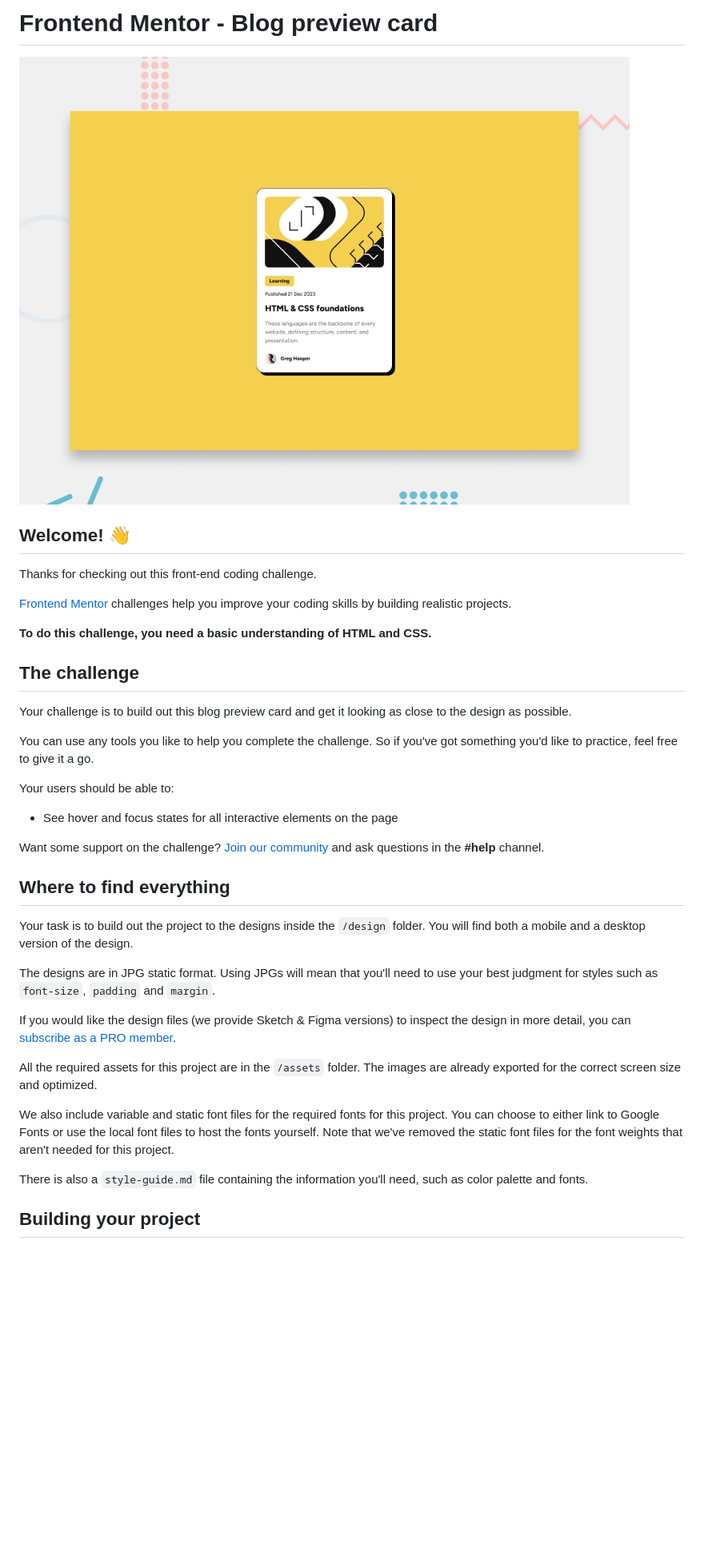
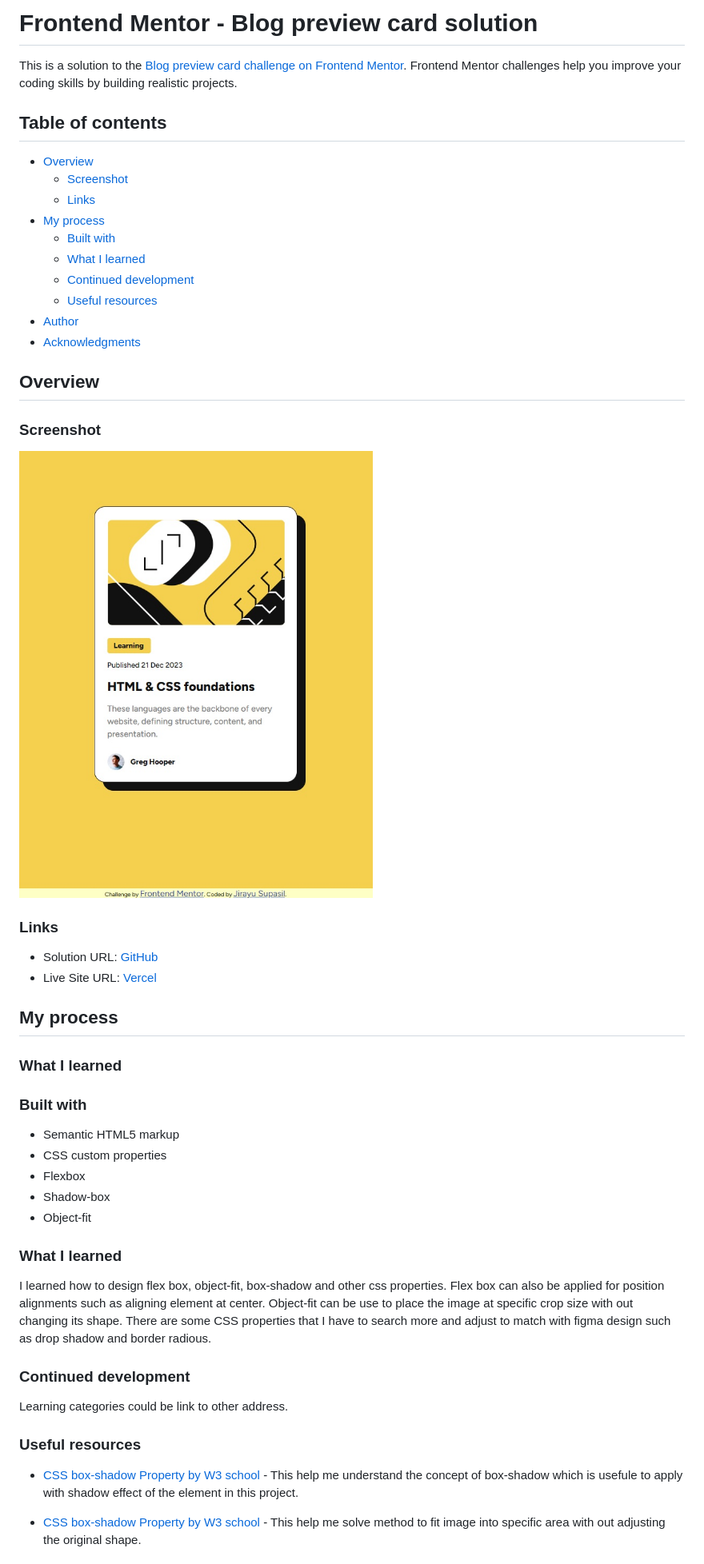
Before and after one commit to jsupasil/frontend-mentor-newbie-blog-preview-card, a Markdown page: README.md, the part around the change printed below. Shown: that part at 80% size. GitHub-like rendering; pictures changed too: screenshot.jpg (added); blank space fills up the shorter version.

Commit message:
doc(README.md): partial complete readme file

```diff
--- a/README.md
+++ b/README.md
@@ -1,40 +1,54 @@
-# Frontend Mentor - Blog preview card
+# Frontend Mentor - Blog preview card solution
 
-![Design preview for the Blog preview card coding challenge](./design/desktop-preview.jpg)
+This is a solution to the [Blog preview card challenge on Frontend Mentor](https://www.frontendmentor.io/challenges/blog-preview-card-ckPaj01IcS). Frontend Mentor challenges help you improve your coding skills by building realistic projects.
 
-## Welcome! 👋
+## Table of contents
 
-Thanks for checking out this front-end coding challenge.
+- [Overview](#overview)
+  - [Screenshot](#screenshot)
+  - [Links](#links)
+- [My process](#my-process)
+  - [Built with](#built-with)
+  - [What I learned](#what-i-learned)
+  - [Continued development](#continued-development)
+  - [Useful resources](#useful-resources)
+- [Author](#author)
+- [Acknowledgments](#acknowledgments)
 
-[Frontend Mentor](https://www.frontendmentor.io) challenges help you improve your coding skills by building realistic projects.
+## Overview
 
-**To do this challenge, you need a basic understanding of HTML and CSS.**
+### Screenshot
 
-## The challenge
+![Screenshot](./screenshot.jpg)
 
-Your challenge is to build out this blog preview card and get it looking as close to the design as possible.
+### Links
 
-You can use any tools you like to help you complete the challenge. So if you've got something you'd like to practice, feel free to give it a go.
+- Solution URL: [GitHub](https://github.com/jsupasil/frontend-mentor-newbie-qr-code-component)
+- Live Site URL: [Vercel](https://frontend-mentor-newbie-qr-code-component.vercel.app/)
 
-Your users should be able to:
+## My process
 
-- See hover and focus states for all interactive elements on the page
+### What I learned
 
-Want some support on the challenge? [Join our community](https://www.frontendmentor.io/community) and ask questions in the **#help** channel.
+### Built with
 
-## Where to find everything
+- Semantic HTML5 markup
+- CSS custom properties
+- Flexbox
+- Shadow-box
+- Object-fit
 
-Your task is to build out the project to the designs inside the `/design` folder. You will find both a mobile and a desktop version of the design.
+### What I learned
 
-The designs are in JPG static format. Using JPGs will mean that you'll need to use your best judgment for styles such as `font-size`, `padding` and `margin`.
+I learned how to design flex box, object-fit, box-shadow and other css properties. Flex box can also be applied for position alignments such as aligning element at center. Object-fit can be use to place the image at specific crop size with out changing its shape. There are some CSS properties that I have to search more and adjust to match with figma design such as drop shadow and border radious.
 
-If you would like the design files (we provide Sketch & Figma versions) to inspect the design in more detail, you can [subscribe as a PRO member](https://www.frontendmentor.io/pro).
+### Continued development
 
-All the required assets for this project are in the `/assets` folder. The images are already exported for the correct screen size and optimized.
+Learning categories could be link to other address.
 
-We also include variable and static font files for the required fonts for this project. You can choose to either link to Google Fonts or use the local font files to host the fonts yourself. Note that we've removed the static font files for the font weights that aren't needed for this project.
+### Useful resources
 
-There is also a `style-guide.md` file containing the information you'll need, such as color palette and fonts.
+- [CSS box-shadow Property by W3 school](https://www.w3schools.com/cssref/css3_pr_box-shadow.php) - This help me understand the concept of box-shadow which is usefule to apply with shadow effect of the element in this project.
 
-## Building your project
+- [CSS box-shadow Property by W3 school](https://www.w3schools.com/css/css3_object-fit.asp) - This help me solve method to fit image into specific area with out adjusting the original shape.
 
```
Also changed, not shown: other parts of README.md (+5 -50 lines).
